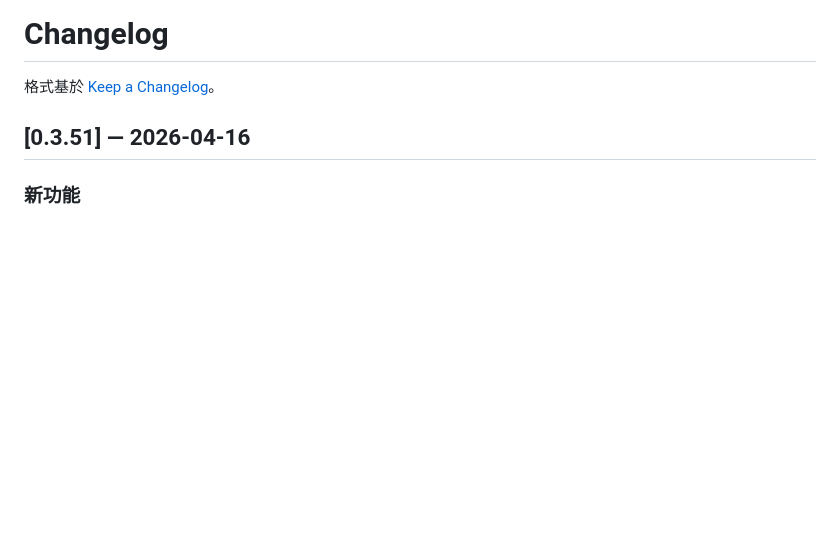
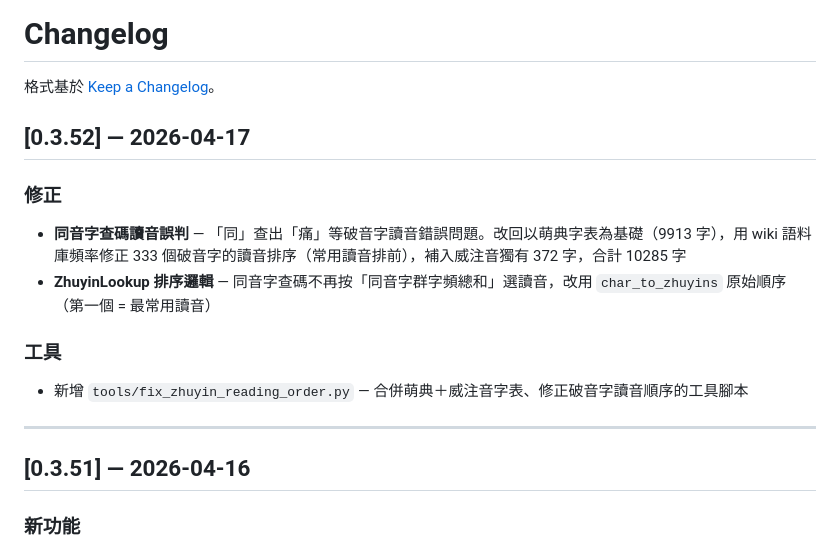
Before and after one commit to FakeRocket543/yabomish, a Markdown page: CHANGELOG.md, the part around the change. GitHub-like rendering; blank space fills up the shorter version.

Commit message:
docs: 更新 CHANGELOG 0.3.52、手冊同音字查碼說明

```diff
--- a/CHANGELOG.md
+++ b/CHANGELOG.md
@@ -1,6 +1,17 @@
 # Changelog
 
 格式基於 [Keep a Changelog](https://keepachangelog.com/)。
+
+## [0.3.52] — 2026-04-17
+
+### 修正
+- **同音字查碼讀音誤判** — 「同」查出「痛」等破音字讀音錯誤問題。改回以萌典字表為基礎（9913 字），用 wiki 語料庫頻率修正 333 個破音字的讀音排序（常用讀音排前），補入威注音獨有 372 字，合計 10285 字
+- **ZhuyinLookup 排序邏輯** — 同音字查碼不再按「同音字群字頻總和」選讀音，改用 `char_to_zhuyins` 原始順序（第一個 = 最常用讀音）
+
+### 工具
+- 新增 `tools/fix_zhuyin_reading_order.py` — 合併萌典＋威注音字表、修正破音字讀音順序的工具腳本
+
+---
 
 ## [0.3.51] — 2026-04-16
 
```
